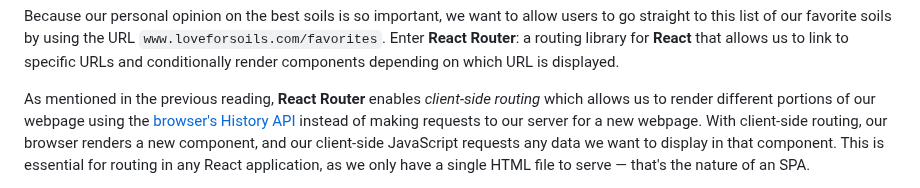
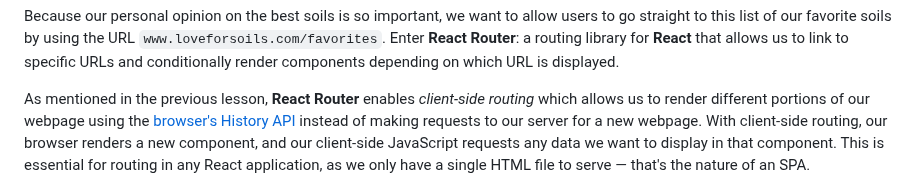
Before and after one commit to learn-co-curriculum/react-hooks-react-router-code-along, a Markdown page: README.md, the part around the change. Drawn GitHub-style.

Commit message:
Update README.md
Co-authored-by: Liz Burton <liz.burton147@gmail.com>

```diff
--- a/README.md
+++ b/README.md
@@ -28,7 +28,7 @@ soils by using the URL `www.loveforsoils.com/favorites`. Enter **React Router**:
 a routing library for **React** that allows us to link to specific URLs and
 conditionally render components depending on which URL is displayed.
 
-As mentioned in the previous reading, **React Router** enables _client-side
+As mentioned in the previous lesson, **React Router** enables _client-side
 routing_ which allows us to render different portions of our webpage using the
 [browser's History
 API](https://reactrouter.com/en/main/start/concepts#history-and-locations)
```
